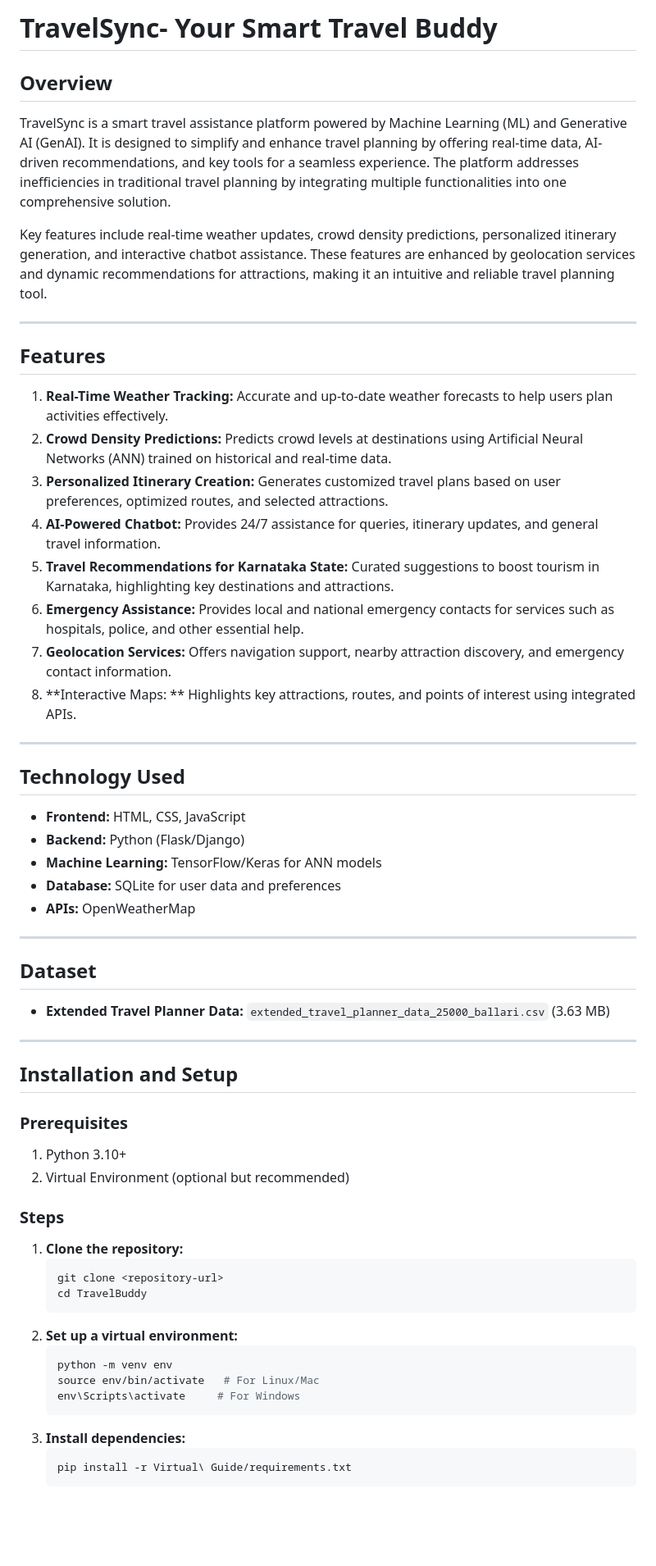
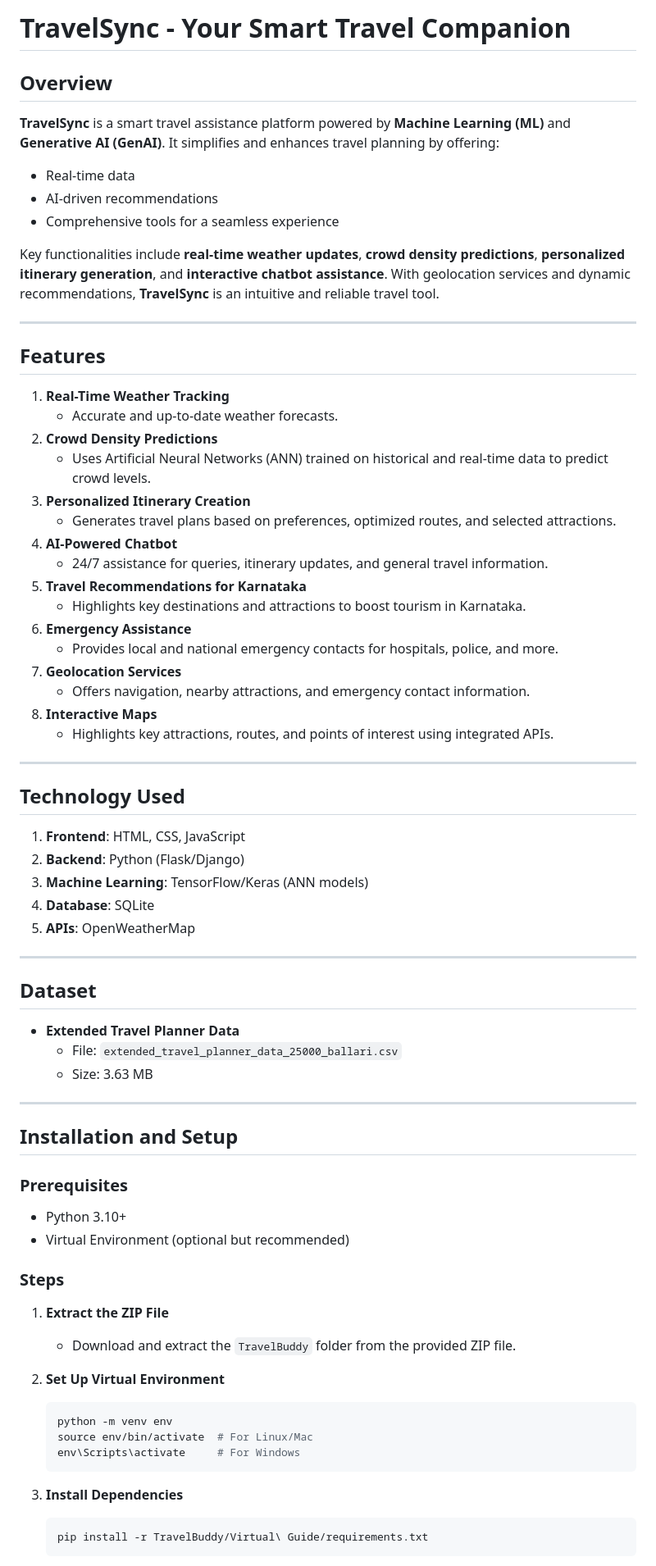
Before and after one commit to sinchnapoojary/Smart_Travel_Assistance_Using_ML_and_GenAI, a Markdown page: README.md, the part around one of its changes. Shown at 82% size. Rendered like a GitHub page; blank space fills up the shorter version.

````diff
--- a/README.md
+++ b/README.md
@@ -1,58 +1,69 @@
-# TravelSync- Your Smart Travel Buddy
+# TravelSync - Your Smart Travel Companion
 
 ## Overview
-TravelSync is a smart travel assistance platform powered by Machine Learning (ML) and Generative AI (GenAI). It is designed to simplify and enhance travel planning by offering real-time data, AI-driven recommendations, and key tools for a seamless experience. The platform addresses inefficiencies in traditional travel planning by integrating multiple functionalities into one comprehensive solution.
+**TravelSync** is a smart travel assistance platform powered by **Machine Learning (ML)** and **Generative AI (GenAI)**. It simplifies and enhances travel planning by offering:
+- Real-time data
+- AI-driven recommendations
+- Comprehensive tools for a seamless experience
 
-Key features include real-time weather updates, crowd density predictions, personalized itinerary generation, and interactive chatbot assistance. These features are enhanced by geolocation services and dynamic recommendations for attractions,
-making it an intuitive and reliable travel planning tool.
+Key functionalities include **real-time weather updates**, **crowd density predictions**, **personalized itinerary generation**, and **interactive chatbot assistance**. With geolocation services and dynamic recommendations, **TravelSync** is an intuitive and reliable travel tool.
 
 ---
 
 ## Features
-1. **Real-Time Weather Tracking:** Accurate and up-to-date weather forecasts to help users plan activities effectively.
-2. **Crowd Density Predictions:** Predicts crowd levels at destinations using Artificial Neural Networks (ANN) trained on historical and real-time data.
-3. **Personalized Itinerary Creation:** Generates customized travel plans based on user preferences, optimized routes, and selected attractions.
-4. **AI-Powered Chatbot:** Provides 24/7 assistance for queries, itinerary updates, and general travel information.
-5. **Travel Recommendations for Karnataka State:** Curated suggestions to boost tourism in Karnataka, highlighting key destinations and attractions.
-6. **Emergency Assistance:** Provides local and national emergency contacts for services such as hospitals, police, and other essential help.
-7. **Geolocation Services:** Offers navigation support, nearby attraction discovery, and emergency contact information.
-8. **Interactive Maps: ** Highlights key attractions, routes, and points of interest using integrated APIs.
+1. **Real-Time Weather Tracking**
+   - Accurate and up-to-date weather forecasts.
+2. **Crowd Density Predictions**
+   - Uses Artificial Neural Networks (ANN) trained on historical and real-time data to predict crowd levels.
+3. **Personalized Itinerary Creation**
+   - Generates travel plans based on preferences, optimized routes, and selected attractions.
+4. **AI-Powered Chatbot**
+   - 24/7 assistance for queries, itinerary updates, and general travel information.
+5. **Travel Recommendations for Karnataka**
+   - Highlights key destinations and attractions to boost tourism in Karnataka.
+6. **Emergency Assistance**
+   - Provides local and national emergency contacts for hospitals, police, and more.
+7. **Geolocation Services**
+   - Offers navigation, nearby attractions, and emergency contact information.
+8. **Interactive Maps**
+   - Highlights key attractions, routes, and points of interest using integrated APIs.
 
 ---
 
 ## Technology Used
-- **Frontend:** HTML, CSS, JavaScript
-- **Backend:** Python (Flask/Django)
-- **Machine Learning:** TensorFlow/Keras for ANN models
-- **Database:** SQLite for user data and preferences
-- **APIs:** OpenWeatherMap
+1. **Frontend**: HTML, CSS, JavaScript
+2. **Backend**: Python (Flask/Django)
+3. **Machine Learning**: TensorFlow/Keras (ANN models)
+4. **Database**: SQLite
+5. **APIs**: OpenWeatherMap
 
 ---
 
 ## Dataset
-- **Extended Travel Planner Data:** `extended_travel_planner_data_25000_ballari.csv` (3.63 MB)
+- **Extended Travel Planner Data**
+  - File: `extended_travel_planner_data_25000_ballari.csv`
+  - Size: 3.63 MB
 
 ---
 
 ## Installation and Setup
 
 ### Prerequisites
-1. Python 3.10+
-2. Virtual Environment (optional but recommended)
+- Python 3.10+
+- Virtual Environment (optional but recommended)
 
 ### Steps
-1. **Clone the repository:**
-   ```bash
-   git clone <repository-url>
-   cd TravelBuddy
-   ```
-2. **Set up a virtual environment:**
+1. **Extract the ZIP File**
+   - Download and extract the `TravelBuddy` folder from the provided ZIP file.
+
+2. **Set Up Virtual Environment**
    ```bash
    python -m venv env
-   source env/bin/activate   # For Linux/Mac
+   source env/bin/activate  # For Linux/Mac
    env\Scripts\activate     # For Windows
    ```
-3. **Install dependencies:**
+
+3. **Install Dependencies**
    ```bash
-   pip install -r Virtual\ Guide/requirements.txt
+   pip install -r TravelBuddy/Virtual\ Guide/requirements.txt
    ```
````
Also changed, not shown: other parts of README.md (+56 -31 lines).
